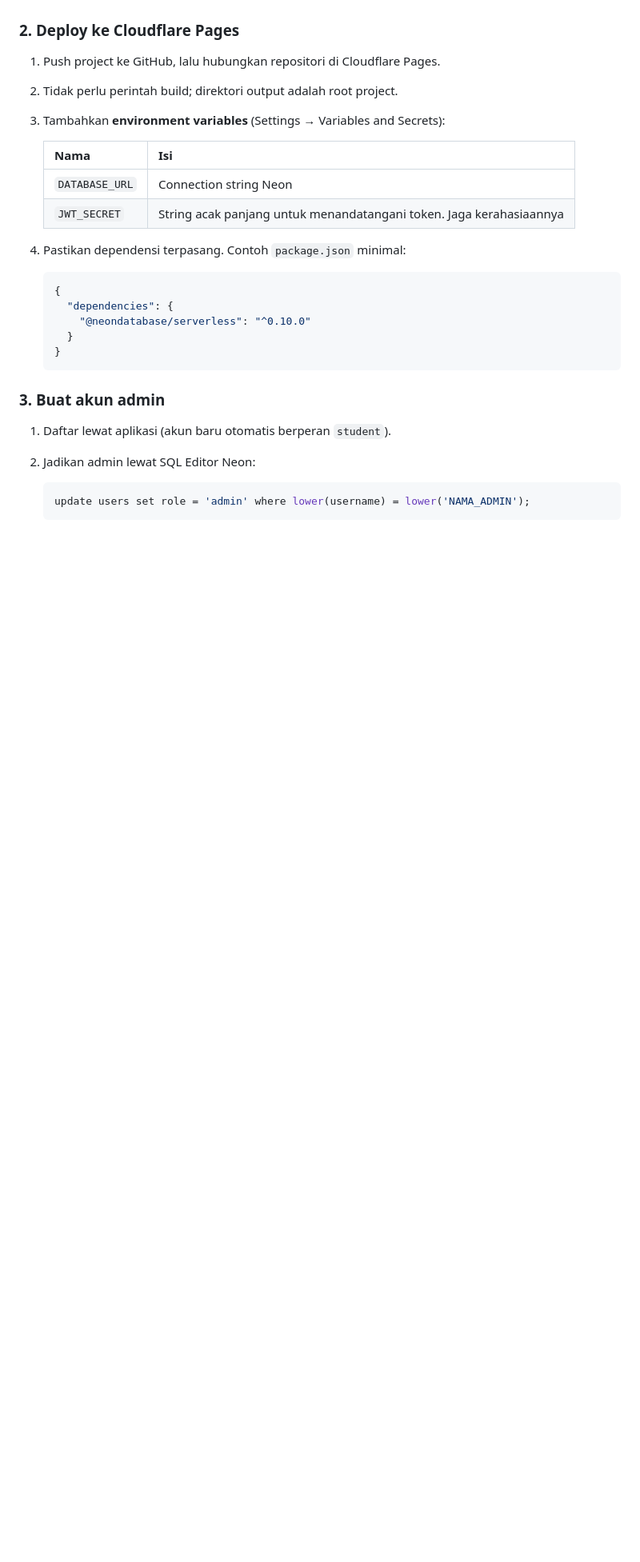
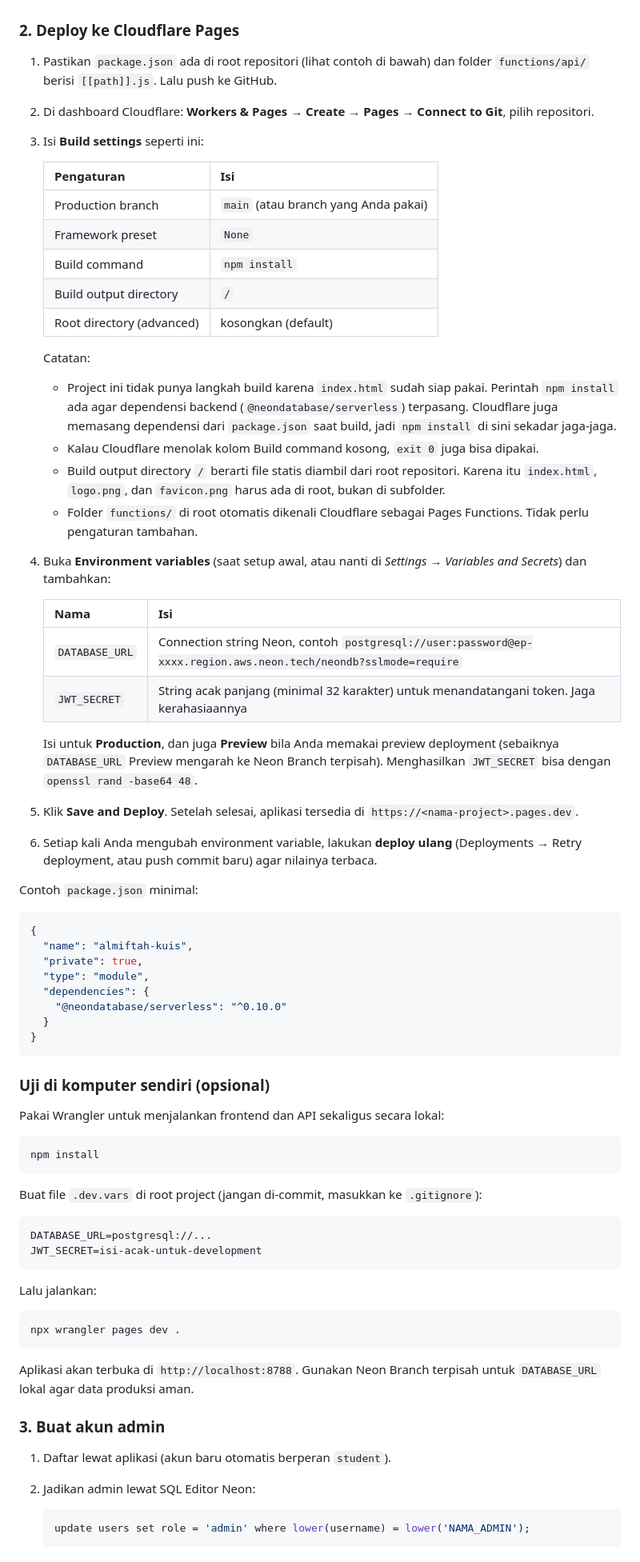
Before and after one commit to nabilghufron19/kuisidadiyah, a Markdown page: README.md, the part around one of its changes. Shown at 80% size. Drawn GitHub-style; blank space fills up the shorter version.

````diff
--- a/README.md
+++ b/README.md
@@ -74,24 +74,69 @@ XP rekor adalah nilai terbaik per kombinasi (jilid, level), dijumlahkan. Untuk T
 3. Salin connection string database.
 
 ### 2. Deploy ke Cloudflare Pages
-1. Push project ke GitHub, lalu hubungkan repositori di Cloudflare Pages.
-2. Tidak perlu perintah build; direktori output adalah root project.
-3. Tambahkan **environment variables** (Settings → Variables and Secrets):
+1. Pastikan `package.json` ada di root repositori (lihat contoh di bawah) dan folder `functions/api/` berisi `[[path]].js`. Lalu push ke GitHub.
+2. Di dashboard Cloudflare: **Workers & Pages → Create → Pages → Connect to Git**, pilih repositori.
+3. Isi **Build settings** seperti ini:
+
+   | Pengaturan               | Isi |
+   |--------------------------|-----|
+   | Production branch        | `main` (atau branch yang Anda pakai) |
+   | Framework preset         | `None` |
+   | Build command            | `npm install` |
+   | Build output directory   | `/` |
+   | Root directory (advanced)| kosongkan (default) |
+
+   Catatan:
+   - Project ini tidak punya langkah build karena `index.html` sudah siap pakai. Perintah `npm install` ada agar dependensi backend (`@neondatabase/serverless`) terpasang. Cloudflare juga memasang dependensi dari `package.json` saat build, jadi `npm install` di sini sekadar jaga-jaga.
+   - Kalau Cloudflare menolak kolom Build command kosong, `exit 0` juga bisa dipakai.
+   - Build output directory `/` berarti file statis diambil dari root repositori. Karena itu `index.html`, `logo.png`, dan `favicon.png` harus ada di root, bukan di subfolder.
+   - Folder `functions/` di root otomatis dikenali Cloudflare sebagai Pages Functions. Tidak perlu pengaturan tambahan.
+4. Buka **Environment variables** (saat setup awal, atau nanti di *Settings → Variables and Secrets*) dan tambahkan:
 
    | Nama           | Isi |
    |----------------|-----|
-   | `DATABASE_URL` | Connection string Neon |
-   | `JWT_SECRET`   | String acak panjang untuk menandatangani token. Jaga kerahasiaannya |
+   | `DATABASE_URL` | Connection string Neon, contoh `postgresql://user:password@ep-xxxx.region.aws.neon.tech/neondb?sslmode=require` |
+   | `JWT_SECRET`   | String acak panjang (minimal 32 karakter) untuk menandatangani token. Jaga kerahasiaannya |
 
-4. Pastikan dependensi terpasang. Contoh `package.json` minimal:
+   Isi untuk **Production**, dan juga **Preview** bila Anda memakai preview deployment (sebaiknya `DATABASE_URL` Preview mengarah ke Neon Branch terpisah). Menghasilkan `JWT_SECRET` bisa dengan `openssl rand -base64 48`.
+5. Klik **Save and Deploy**. Setelah selesai, aplikasi tersedia di `https://<nama-project>.pages.dev`.
+6. Setiap kali Anda mengubah environment variable, lakukan **deploy ulang** (Deployments → Retry deployment, atau push commit baru) agar nilainya terbaca.
 
-   ```json
-   {
-     "dependencies": {
-       "@neondatabase/serverless": "^0.10.0"
-     }
-   }
-   ```
+Contoh `package.json` minimal:
+
+```json
+{
+  "name": "almiftah-kuis",
+  "private": true,
+  "type": "module",
+  "dependencies": {
+    "@neondatabase/serverless": "^0.10.0"
+  }
+}
+```
+
+### Uji di komputer sendiri (opsional)
+
+Pakai Wrangler untuk menjalankan frontend dan API sekaligus secara lokal:
+
+```bash
+npm install
+```
+
+Buat file `.dev.vars` di root project (jangan di-commit, masukkan ke `.gitignore`):
+
+```
+DATABASE_URL=postgresql://...
+JWT_SECRET=isi-acak-untuk-development
+```
+
+Lalu jalankan:
+
+```bash
+npx wrangler pages dev .
+```
+
+Aplikasi akan terbuka di `http://localhost:8788`. Gunakan Neon Branch terpisah untuk `DATABASE_URL` lokal agar data produksi aman.
 
 ### 3. Buat akun admin
 1. Daftar lewat aplikasi (akun baru otomatis berperan `student`).
````
Also changed, not shown: other parts of README.md (+1 -1 lines).
